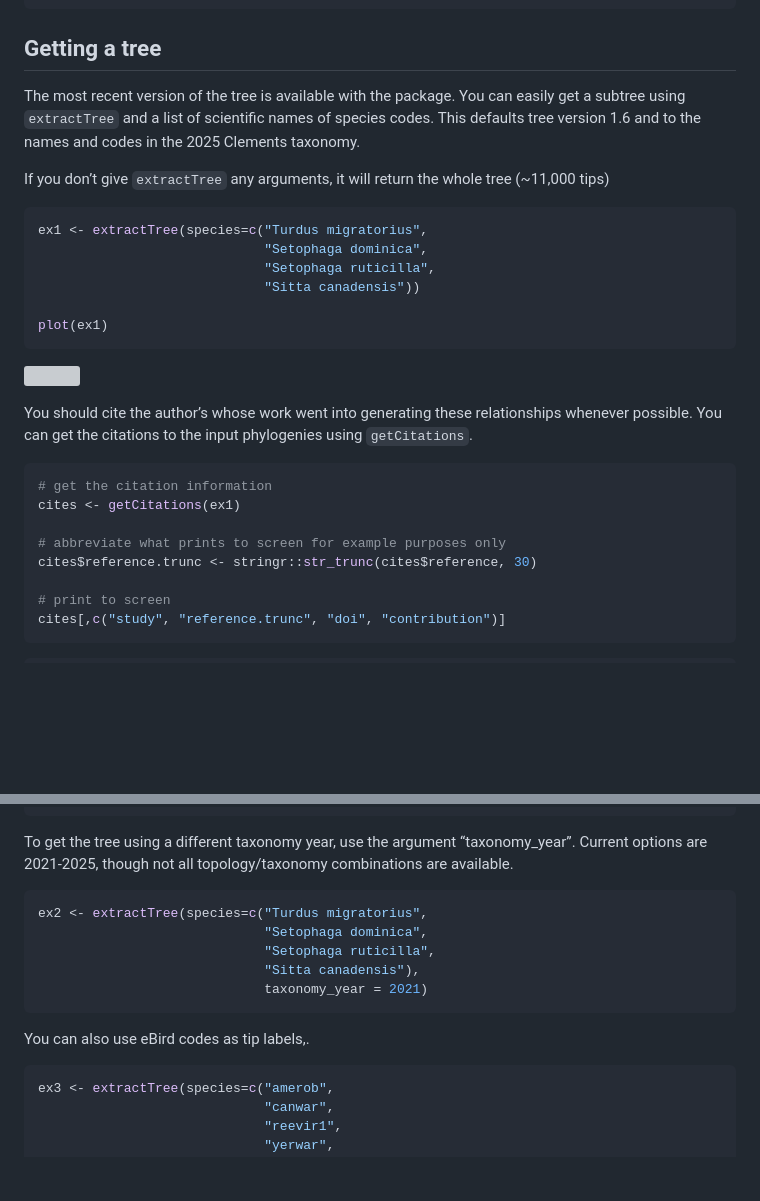
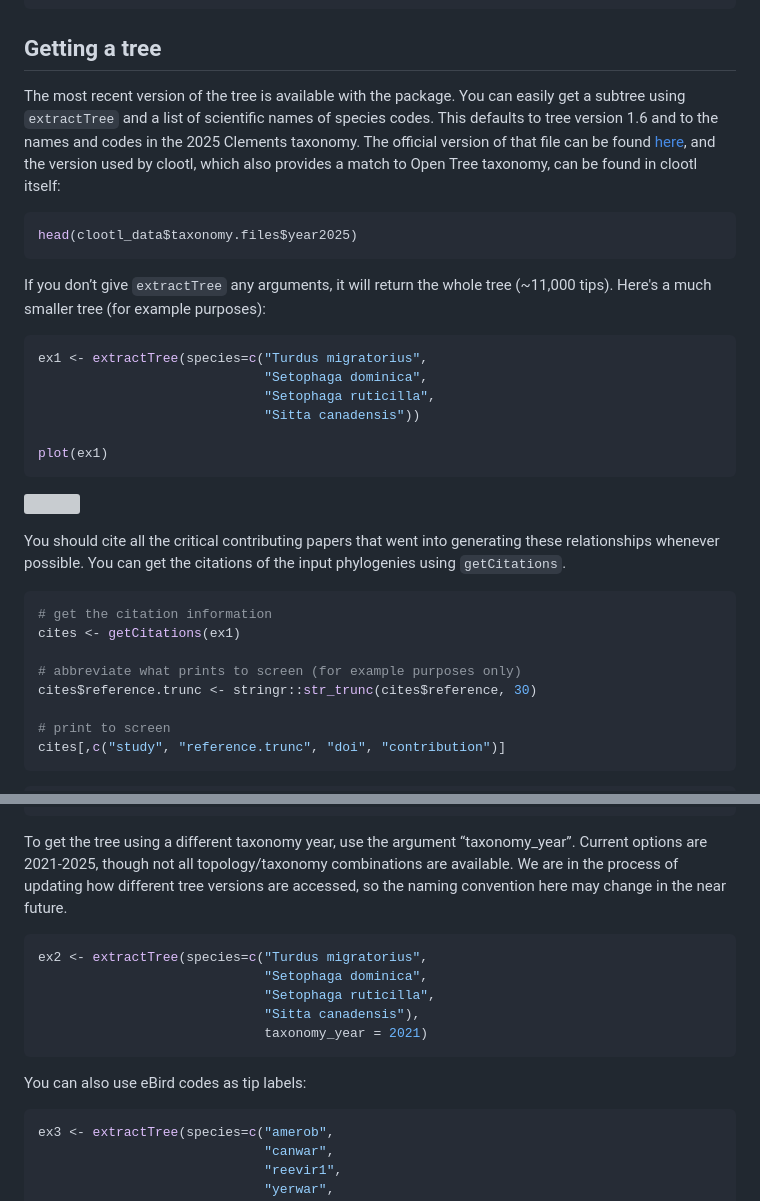
Before and after one commit to eliotmiller/clootl, a Markdown page: examples/intro.md, 2 parts joined by grey strips. Rendered like a GitHub page; blank space fills up the shorter version; grey boxes are pictures that could not be loaded.

````diff
--- a/examples/intro.md
+++ b/examples/intro.md
@@ -41,9 +39,13 @@ library(clootl)
 
 ## Getting a tree
 
-The most recent version of the tree is available with the package. You can easily get a subtree using `extractTree` and a list of scientific names of species codes. This defaults tree version 1.6 and to the names and codes in the 2025 Clements taxonomy.
+The most recent version of the tree is available with the package. You can easily get a subtree using `extractTree` and a list of scientific names of species codes. This defaults to tree version 1.6 and to the names and codes in the 2025 Clements taxonomy. The official version of that file can be found [here](https://www.birds.cornell.edu/clementschecklist/introduction/updateindex/october-2025/2025-citation-checklist-downloads/), and the version used by clootl, which also provides a match to Open Tree taxonomy, can be found in clootl itself:
 
-If you don’t give `extractTree` any arguments, it will return the whole tree (\~11,000 tips)
+``` r
+head(clootl_data$taxonomy.files$year2025)
+```
+
+If you don’t give `extractTree` any arguments, it will return the whole tree (\~11,000 tips). Here's a much smaller tree (for example purposes):
 
 ``` r
 ex1 <- extractTree(species=c("Turdus migratorius",
@@ -56,13 +58,13 @@ plot(ex1)
 
 ![](intro_files/figure-gfm/unnamed-chunk-3-1.png)<!-- -->
 
-You should cite the author’s whose work went into generating these relationships whenever possible. You can get the citations to the input phylogenies using `getCitations`.
+You should cite all the critical contributing papers that went into generating these relationships whenever possible. You can get the citations of the input phylogenies using `getCitations`.
 
 ``` r
 # get the citation information
 cites <- getCitations(ex1)
 
-# abbreviate what prints to screen for example purposes only
+# abbreviate what prints to screen (for example purposes only)
 cites$reference.trunc <- stringr::str_trunc(cites$reference, 30)
 
 # print to screen
@@ -89,7 +91,7 @@ cites[,c("study", "reference.trunc", "doi", "contribution")]
 16 Taxonomic additions                  Miller et al.        https://github.com/eliotmiller/addtaxa      0.00000
 ```
 
-To get the tree using a different taxonomy year, use the argument “taxonomy_year”. Current options are 2021-2025, though not all topology/taxonomy combinations are available.
+To get the tree using a different taxonomy year, use the argument “taxonomy_year”. Current options are 2021-2025, though not all topology/taxonomy combinations are available. We are in the process of updating how different tree versions are accessed, so the naming convention here may change in the near future.
 
 ``` r
 ex2 <- extractTree(species=c("Turdus migratorius",
@@ -99,7 +101,7 @@ ex2 <- extractTree(species=c("Turdus migratorius",
                              taxonomy_year = 2021)
 ```
 
-You can also use eBird codes as tip labels,.
+You can also use eBird codes as tip labels:
 
 ``` r
 ex3 <- extractTree(species=c("amerob",
````
Also changed, not shown: other parts of examples/intro.md (+0 -2 lines).
